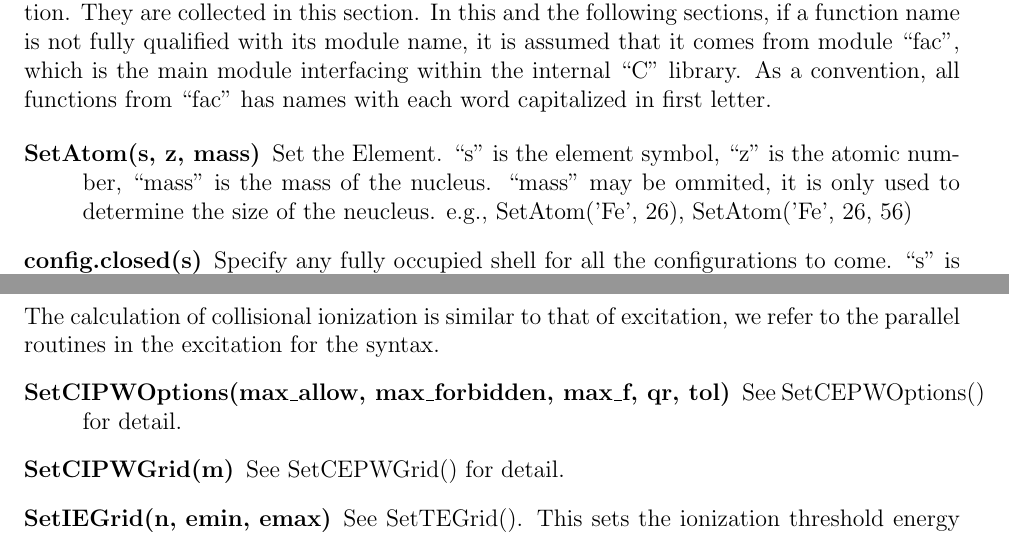
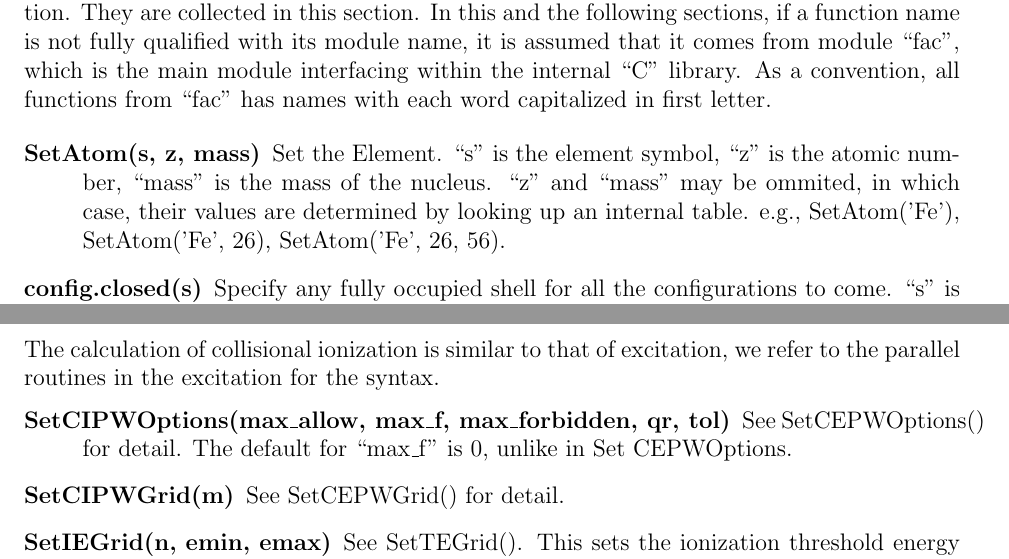
Before and after one commit to flexible-atomic-code/fac, a LaTeX paper (fac/doc/guide.tex): two parts of pages 1 and 5 of 7, joined at a grey line, cut so that both start at the same text. Compiled offline with pdfLaTeX.

Commit message:
updated guide
git-svn-id: file:///home/fnevgeny/svn/fac/trunk@12 ad7935cb-1c1c-0410-8b58-bafadb17b910

```diff
--- a/fac/doc/guide.tex
+++ b/fac/doc/guide.tex
@@ -32,9 +32,9 @@ from ``fac'' has names with each word capitalized in first letter.
 \begin{description}
 \item[SetAtom(s, z, mass)]
 Set the Element. ``s'' is the element symbol, ``z'' is
-the atomic number, ``mass'' is the mass of the nucleus. ``mass'' may be
-ommited, it is only used to determine the size of the neucleus. e.g.,
-SetAtom('Fe', 26), SetAtom('Fe', 26, 56)
+the atomic number, ``mass'' is the mass of the nucleus. ``z'' and ``mass'' may
+be ommited, in which case, their values are determined by looking up an
+internal table. e.g., SetAtom('Fe'), SetAtom('Fe', 26), SetAtom('Fe', 26, 56).
 
 \item[config.closed(s)]
 Specify any fully occupied shell for all the
@@ -272,8 +273,9 @@ to the specific magnetic sublevels of the ``low'' and ``up'' levels.
 The calculation of collisional ionization is similar to that of excitation, we
 refer to the parallel routines in the excitation for the syntax.
 \begin{description}
-\item[SetCIPWOptions(max\_allow, max\_forbidden, max\_f, qr, tol)]
-See SetCEPWOptions() for detail.
+\item[SetCIPWOptions(max\_allow, max\_f, max\_forbidden, qr, tol)]
+See SetCEPWOptions() for detail. The default for ``max\_f'' is 0, unlike in
+Set CEPWOptions.
 
 \item[SetCIPWGrid(m)]
 See SetCEPWGrid() for detail.
```
Also changed, not shown: fac/doc/guide.tex (7 more changed lines), 3 other files.
